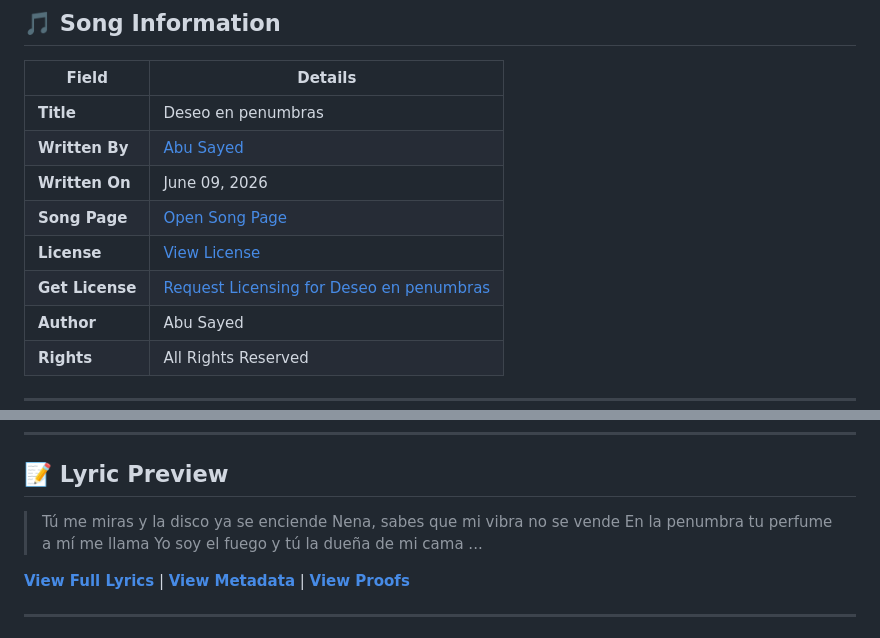
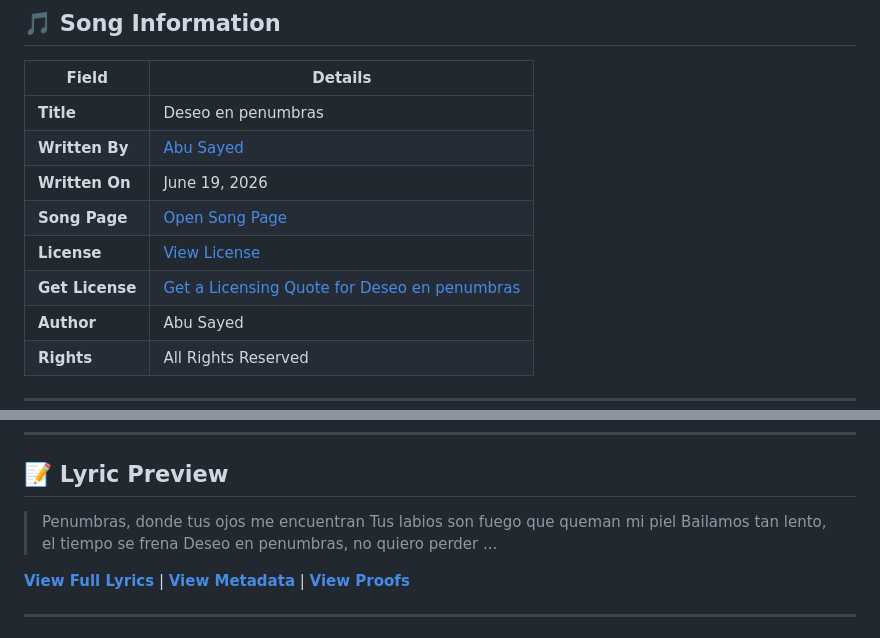
Before and after one commit to ImAbuSayed/deseo-en-penumbras, a Markdown page: README.md, 2 parts joined by grey strips. GitHub-like rendering.

Commit message:
docs: Update readme excerpt

```diff
--- a/README.md
+++ b/README.md
@@ -12,10 +12,10 @@
 |-------|---------|
 | **Title** | Deseo en penumbras |
 | **Written By** | [Abu Sayed](https://abusayed.com.bd/) |
-| **Written On** | June 09, 2026 |
+| **Written On** | June 19, 2026 |
 | **Song Page** | [Open Song Page](https://imabusayed.github.io/deseo-en-penumbras/) |
 | **License** | [View License](./LICENSE.md) |
-| **Get License** | [Request Licensing for Deseo en penumbras](https://music.abusayed.com.bd/Licensing/?https://imabusayed.github.io/deseo-en-penumbras/) |
+| **Get License** | [Get a Licensing Quote for Deseo en penumbras](https://music.abusayed.com.bd/Licensing/?https://imabusayed.github.io/deseo-en-penumbras/) |
 | **Author** | Abu Sayed |
 | **Rights** | All Rights Reserved |
 
@@ -32,10 +32,10 @@
 
 ## 📝 Lyric Preview
 
-> Tú me miras y la disco ya se enciende
-> Nena, sabes que mi vibra no se vende
-> En la penumbra tu perfume a mí me llama
-> Yo soy el fuego y tú la dueña de mi cama
+> Penumbras, donde tus ojos me encuentran
+> Tus labios son fuego que queman mi piel
+> Bailamos tan lento, el tiempo se frena
+> Deseo en penumbras, no quiero perder
 > ...
 
 [**View Full Lyrics**](./lyrics.txt) | [**View Metadata**](./manifest.json) | [**View Proofs**](./hashes.txt)
```
